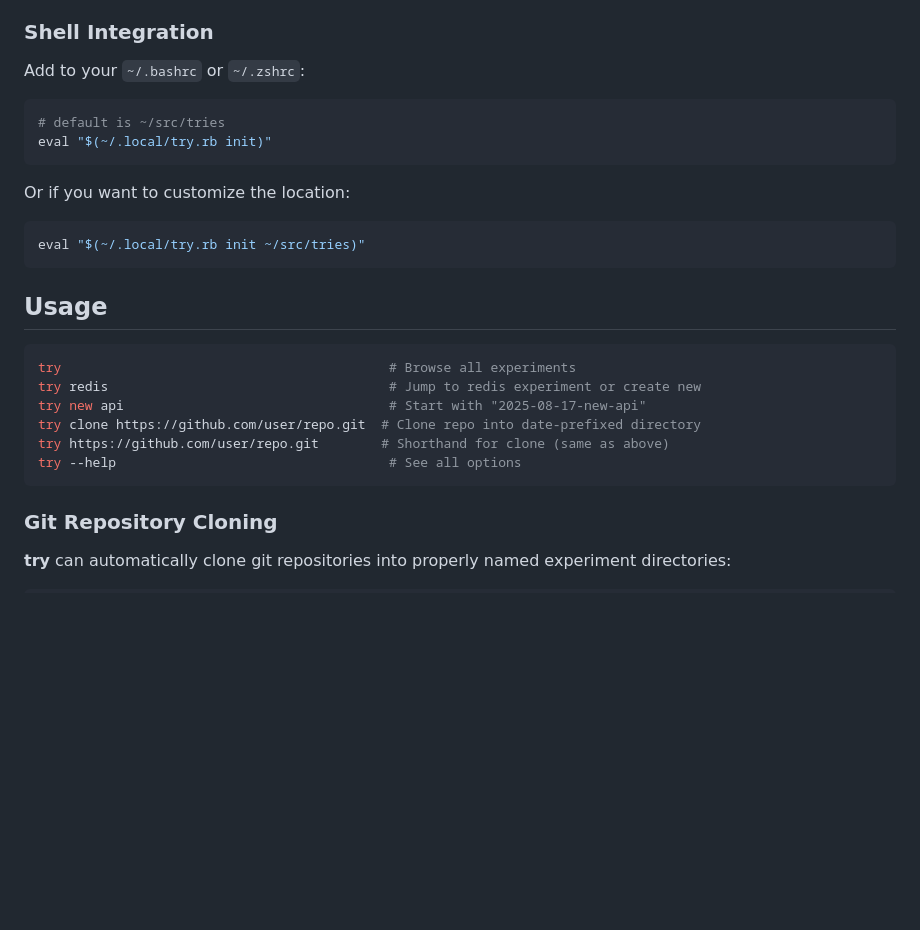
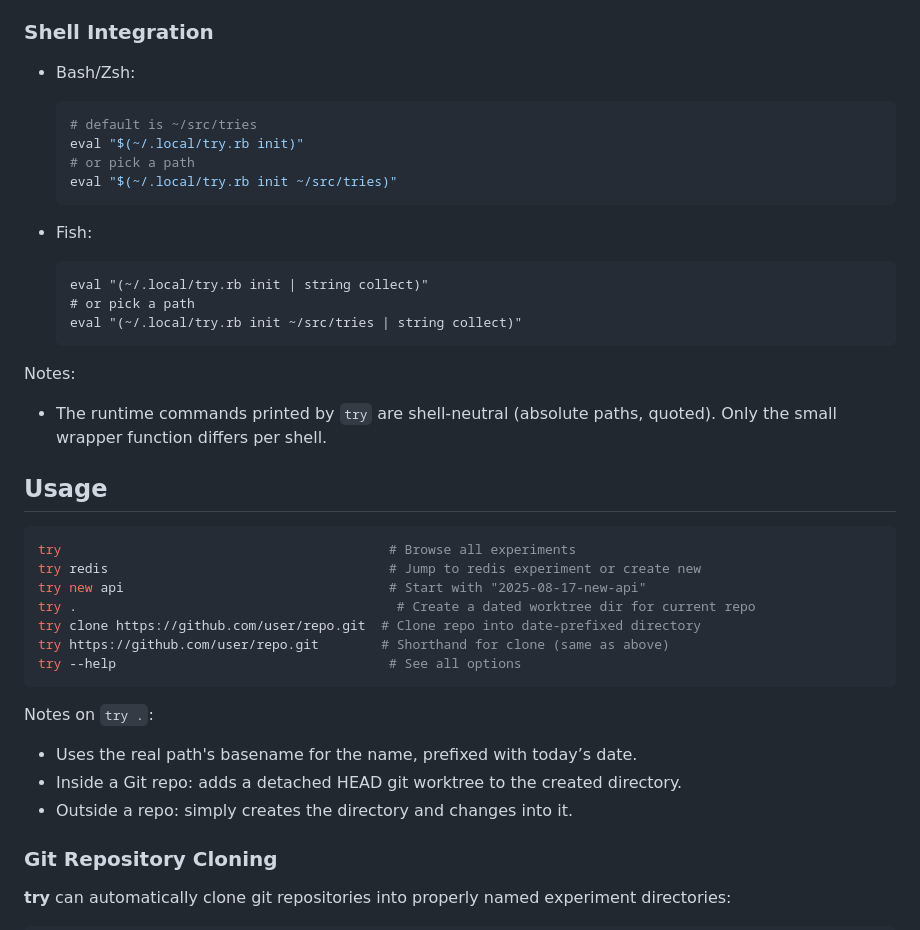
Before and after one commit to tobi/try, a Markdown page: README.md, the part around the change. Rendered like a GitHub page; blank space fills up the shorter version.

Commit message:
Add 'try .' shorthand for git worktree creation
- Implement try . command to create date-prefixed directories from current working directory basename
- Add conditional git worktree creation when inside a repository (detached HEAD)
- Fall back to plain directory creation when outside git repositories
- Update documentation with usage examples and shell integration notes
- Clarify shell-neutral command emission in README and AGENTS.md

````diff
--- a/README.md
+++ b/README.md
@@ -78,20 +78,25 @@ Not just substring matching - it's smart:
 
 ### Shell Integration
 
-Add to your `~/.bashrc` or `~/.zshrc`:
+- Bash/Zsh:
 
+  ```bash
+  # default is ~/src/tries
+  eval "$(~/.local/try.rb init)"
+  # or pick a path
+  eval "$(~/.local/try.rb init ~/src/tries)"
+  ```
 
+- Fish:
 
-```bash
-# default is ~/src/tries
-eval "$(~/.local/try.rb init)"
-```
+  ```fish
+  eval "(~/.local/try.rb init | string collect)"
+  # or pick a path
+  eval "(~/.local/try.rb init ~/src/tries | string collect)"
+  ```
 
-Or if you want to customize the location:
-
-```bash
-eval "$(~/.local/try.rb init ~/src/tries)"
-```
+Notes:
+- The runtime commands printed by `try` are shell-neutral (absolute paths, quoted). Only the small wrapper function differs per shell.
 
 ## Usage
 
@@ -99,10 +104,16 @@ eval "$(~/.local/try.rb init ~/src/tries)"
 try                                          # Browse all experiments
 try redis                                    # Jump to redis experiment or create new
 try new api                                  # Start with "2025-08-17-new-api"
+try .                                         # Create a dated worktree dir for current repo
 try clone https://github.com/user/repo.git  # Clone repo into date-prefixed directory
 try https://github.com/user/repo.git        # Shorthand for clone (same as above)
 try --help                                   # See all options
 ```
+
+Notes on `try .`:
+- Uses the real path's basename for the name, prefixed with today’s date.
+- Inside a Git repo: adds a detached HEAD git worktree to the created directory.
+- Outside a repo: simply creates the directory and changes into it.
 
 ### Git Repository Cloning
 
````
Also changed, not shown: AGENTS.md (+10 -2 lines).
